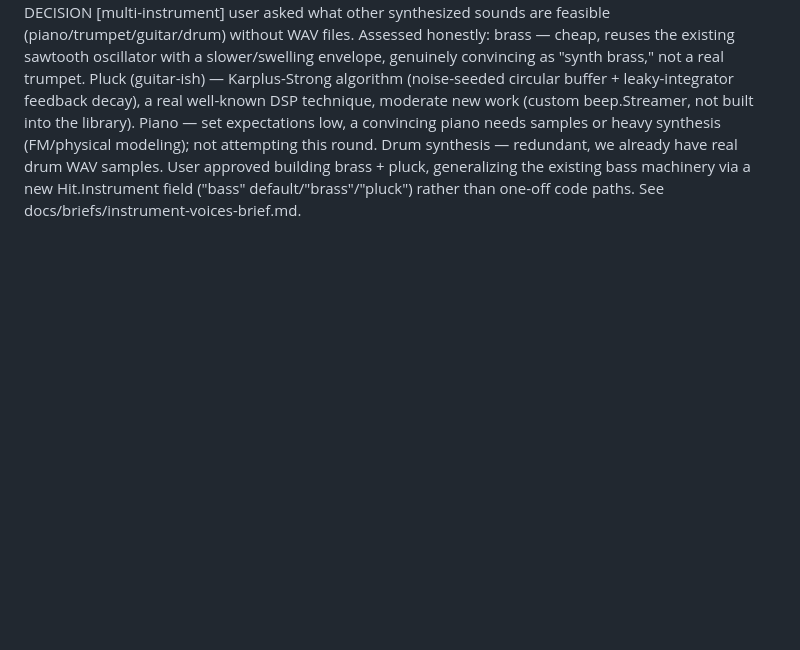
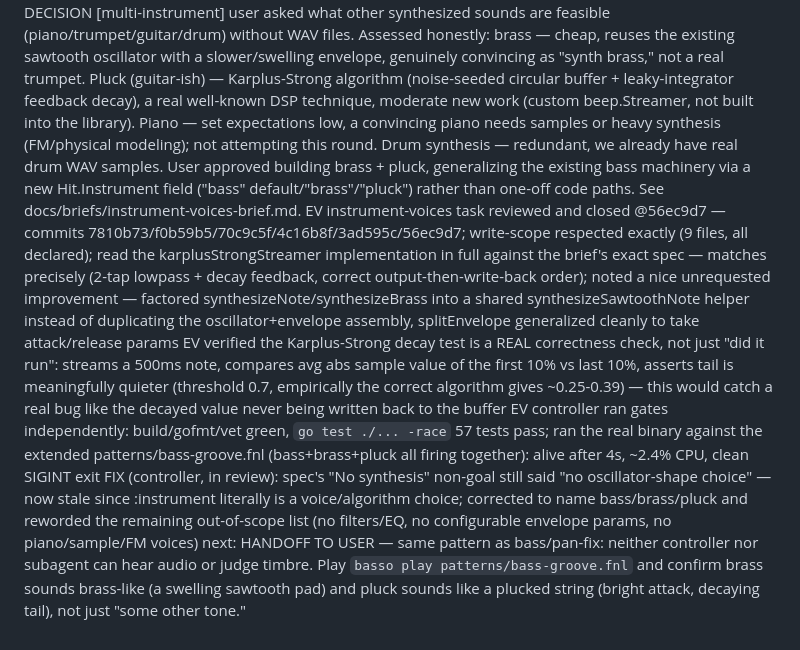
Before and after one commit to nyelonong/basso, a Markdown page: memory-progress.md, the part around the change. Rendered like a GitHub page; blank space fills up the shorter version.

```diff
--- a/memory-progress.md
+++ b/memory-progress.md
@@ -61,3 +61,8 @@ DECISION [bass-pan-fix] fix: :note hits default to centered pan (0) when :pan is
 EV TDD'd in internal/engine/fennel.go — RED: TestFennelProvider_NoteHitDefaultsPanToCenter failed (`Pan = -0.65, want exactly 0`) against the old code. GREEN after the fix (3-way switch: explicit :pan > :note-defaults-to-0 > :sample-defaults-to-random). Verified empirically: funk-bass-groove.fnl's bass notes now show pan=0.000 across every hit, every bar (previously wildly random). Full gate run green (gofmt/vet/`go test ./... -race`), real binary smoke-tested (alive, bar counter advancing, clean SIGINT exit).
 CLOSEOUT (implicit): user never explicitly confirmed the pan fix, but moved on to unrelated requests (indo-bounce pattern, then this instrument question) without further "still not hearing it" complaints — treating as resolved, but note this is inferred, not confirmed.
 DECISION [multi-instrument] user asked what other synthesized sounds are feasible (piano/trumpet/guitar/drum) without WAV files. Assessed honestly: brass — cheap, reuses the existing sawtooth oscillator with a slower/swelling envelope, genuinely convincing as "synth brass," not a real trumpet. Pluck (guitar-ish) — Karplus-Strong algorithm (noise-seeded circular buffer + leaky-integrator feedback decay), a real well-known DSP technique, moderate new work (custom beep.Streamer, not built into the library). Piano — set expectations low, a convincing piano needs samples or heavy synthesis (FM/physical modeling); not attempting this round. Drum synthesis — redundant, we already have real drum WAV samples. User approved building brass + pluck, generalizing the existing bass machinery via a new Hit.Instrument field ("bass" default/"brass"/"pluck") rather than one-off code paths. See docs/briefs/instrument-voices-brief.md.
+EV instrument-voices task reviewed and closed @56ec9d7 — commits 7810b73/f0b59b5/70c9c5f/4c16b8f/3ad595c/56ec9d7; write-scope respected exactly (9 files, all declared); read the karplusStrongStreamer implementation in full against the brief's exact spec — matches precisely (2-tap lowpass + decay feedback, correct output-then-write-back order); noted a nice unrequested improvement — factored synthesizeNote/synthesizeBrass into a shared synthesizeSawtoothNote helper instead of duplicating the oscillator+envelope assembly, splitEnvelope generalized cleanly to take attack/release params
+EV verified the Karplus-Strong decay test is a REAL correctness check, not just "did it run": streams a 500ms note, compares avg abs sample value of the first 10% vs last 10%, asserts tail is meaningfully quieter (threshold 0.7, empirically the correct algorithm gives ~0.25-0.39) — this would catch a real bug like the decayed value never being written back to the buffer
+EV controller ran gates independently: build/gofmt/vet green, `go test ./... -race` 57 tests pass; ran the real binary against the extended patterns/bass-groove.fnl (bass+brass+pluck all firing together): alive after 4s, ~2.4% CPU, clean SIGINT exit
+FIX (controller, in review): spec's "No synthesis" non-goal still said "no oscillator-shape choice" — now stale since :instrument literally is a voice/algorithm choice; corrected to name bass/brass/pluck and reworded the remaining out-of-scope list (no filters/EQ, no configurable envelope params, no piano/sample/FM voices)
+next: HANDOFF TO USER — same pattern as bass/pan-fix: neither controller nor subagent can hear audio or judge timbre. Play `basso play patterns/bass-groove.fnl` and confirm brass sounds brass-like (a swelling sawtooth pad) and pluck sounds like a plucked string (bright attack, decaying tail), not just "some other tone."
```
Also changed, not shown: docs/specs/2026-07-19-live-coding-player.md (+6 -4 lines).
